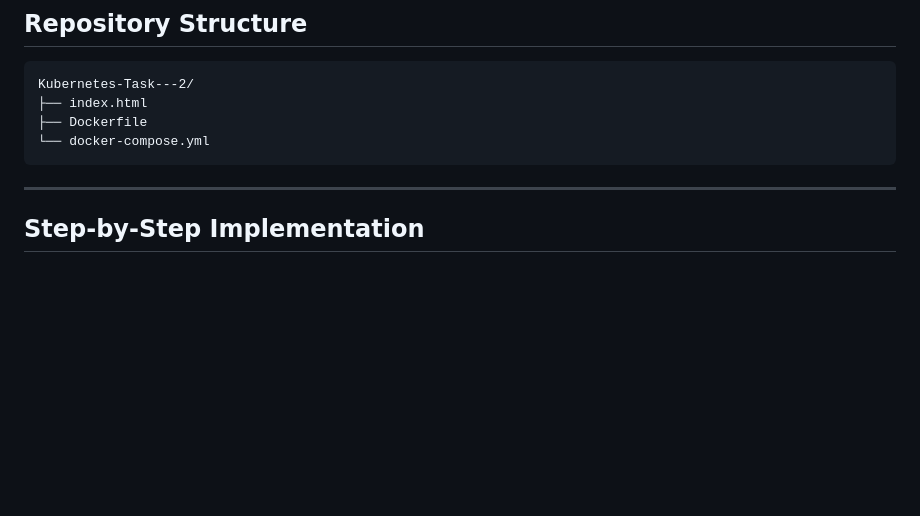
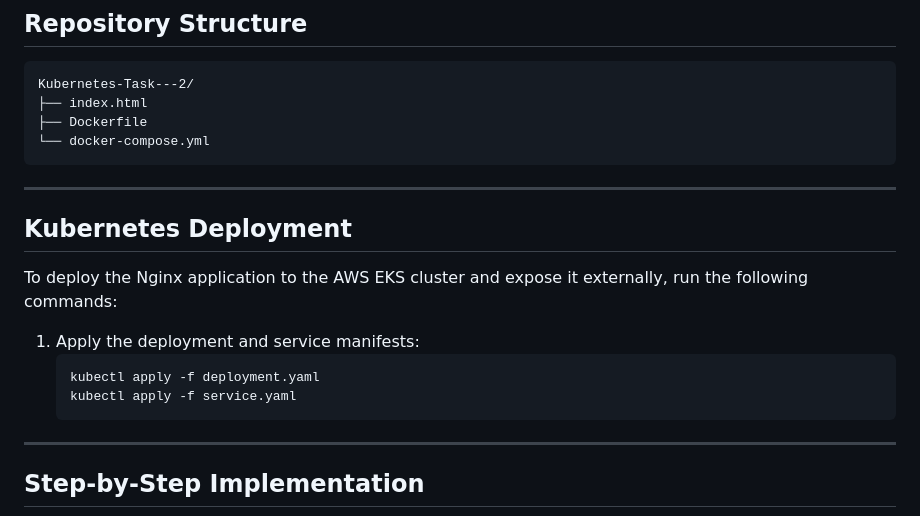
Before and after one commit to Dusyaant/Kubernetes-Task---2, a Markdown page: README.md, the part around the change. Rendered like a GitHub page; blank space fills up the shorter version.

````diff
--- a/README.md
+++ b/README.md
@@ -43,6 +43,16 @@ Kubernetes-Task---2/
 └── docker-compose.yml
 ```
 
+---
+
+## Kubernetes Deployment
+
+To deploy the Nginx application to the AWS EKS cluster and expose it externally, run the following commands:
+
+1. Apply the deployment and service manifests:
+   ```bash
+   kubectl apply -f deployment.yaml
+   kubectl apply -f service.yaml
 ---
 
 ## Step-by-Step Implementation
````
